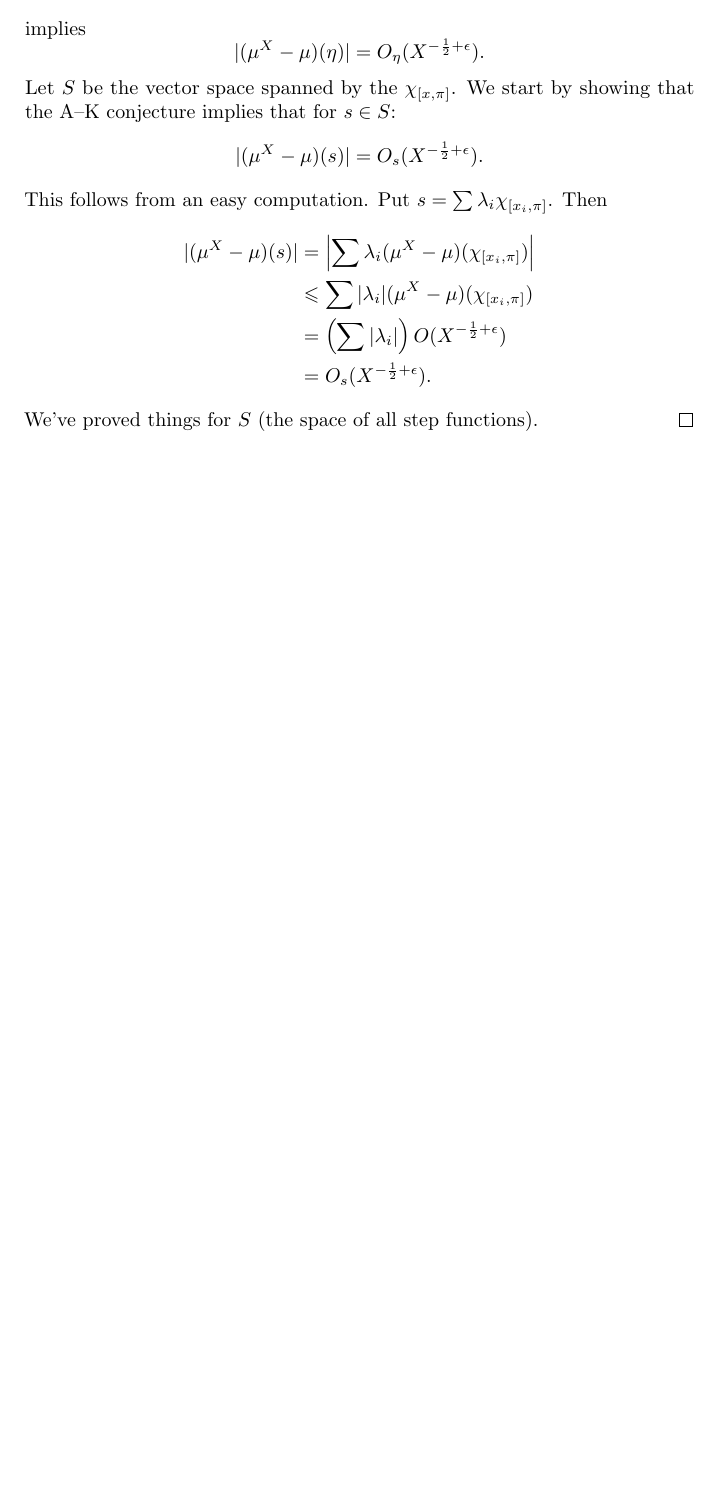
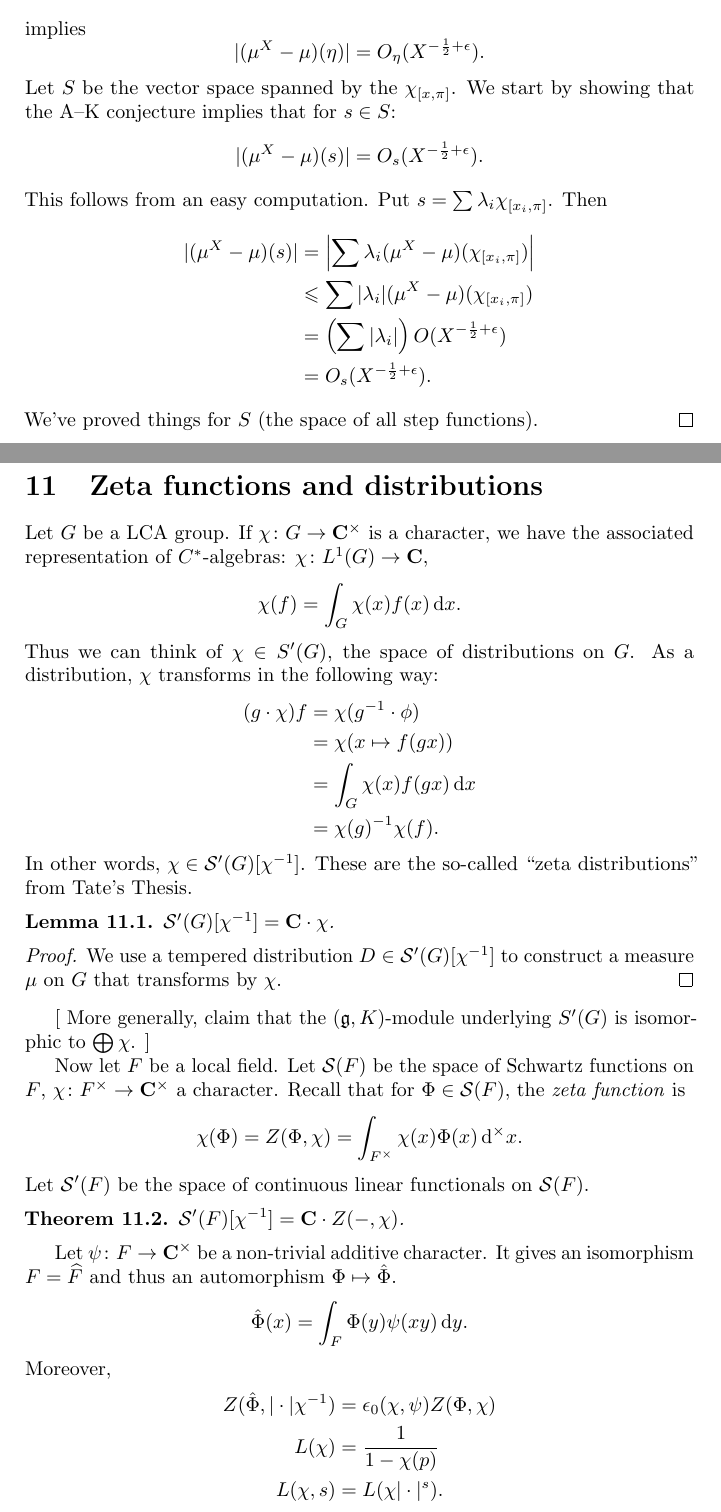
Before and after one commit to dkmiller/tidbits, a LaTeX document (2015-11-02_statistics-elliptic.tex): part of page 10 of 11 before the commit and two parts of pages 10 and 11 of 12 after it, the two joined at a grey line, cut so that both start at the same text, the shorter picture padded with empty space. Compiled offline with pdfLaTeX.

Commit message:
some fake L-functions

```diff
--- a/2015-11-02_statistics-elliptic.tex
+++ b/2015-11-02_statistics-elliptic.tex
@@ -26,10 +26,12 @@
 \newcommand{\bR}{\mathbf{R}}
 \newcommand{\bZ}{\mathbf{Z}}
 \newcommand{\cF}{\mathcal{F}}
+\newcommand{\cS}{\mathcal{S}}
 \newcommand{\dd}{\mathrm{d}}
 \newcommand{\frob}{\mathrm{fr}}
 \newtheorem{theorem}{Theorem}
 \newtheorem{conjecture}[theorem]{Conjecture}
+\newtheorem{lemma}[theorem]{Lemma}
 \numberwithin{theorem}{section}
 
 \title{The statistics of the signed trace of Frobenius for elliptic curves}
@@ -590,5 +592,67 @@ We've proved things for $S$ (the space of all step functions).
 
 
 
+\section{Zeta functions and distributions}
+
+Let $G$ be a LCA group. If $\chi\colon G\to \bC^\times$ is a character, we
+have the associated representation of $C^\ast$-algebras:
+$\chi\colon L^1(G) \to \bC$,
+\[
+	\chi(f) = \int_G \chi(x) f(x)\, \dd x .
+\]
+Thus we can think of $\chi\in S'(G)$, the space of distributions on $G$. As a
+distribution, $\chi$ transforms in the following way:
+\begin{align*}
+	(g\cdot \chi)f &= \chi(g^{-1}\cdot \phi) \\
+		&= \chi(x\mapsto f(g x)) \\
+		&= \int_G \chi(x) f(g x)\, \dd x \\
+&= \chi(g)^{-1} \chi(f) .
+\end{align*}
+In other words, $\chi\in \cS'(G)[\chi^{-1}]$. These are the so-called ``zeta
+distributions'' from Tate's Thesis.
+
+\begin{lemma}
+$\cS'(G)[\chi^{-1}] = \bC\cdot \chi$.
+\end{lemma}
+\begin{proof}
+We use a tempered distribution $D\in \cS'(G)[\chi^{-1}]$ to construct a
+measure $\mu$ on $G$ that transforms by $\chi$.
+\end{proof}
+
+[
+More generally, claim that the $(\mathfrak{g},K)$-module underlying $S'(G)$ is
+isomorphic to $\bigoplus \chi$.
+]
+
+Now let $F$ be a local field. Let $\cS(F)$ be the space of Schwartz functions
+on $F$, $\chi\colon F^\times \to\bC^\times$ a character. Recall that for
+$\Phi\in \cS(F)$, the \emph{zeta function} is
+\[
+	\chi(\Phi) = Z(\Phi,\chi) = \int_{F^\times} \chi(x) \Phi(x) \, \dd^\times x .
+\]
+Let $\cS'(F)$ be the space of continuous linear functionals on $\cS(F)$.
+
+\begin{theorem}
+$\cS'(F)[\chi^{-1}] = \bC\cdot Z(-,\chi)$.
+\end{theorem}
+
+Let $\psi\colon F\to \bC^\times$ be a non-trivial additive character. It gives
+an isomorphism $F = \widehat F$ and thus an automorphism
+$\Phi\mapsto \hat\Phi$.
+\[
+	\hat\Phi(x) = \int_F \Phi(y) \psi(xy)\, \dd y .
+\]
+Moreover,
+\begin{align*}
+	Z(\hat\Phi,|\cdot|\chi^{-1}) &= \epsilon_0(\chi,\psi) Z(\Phi,\chi) \\
+	L(\chi) &= \frac{1}{1-\chi(p)} \\
+	L(\chi,s) &= L(\chi |\cdot|^s) .
+\end{align*}
+
+
+
+
+
+
 \printbibliography
 \end{document}
```
Also changed, not shown: 2016-04-28_fake-L.tex (+22 -0 lines).
